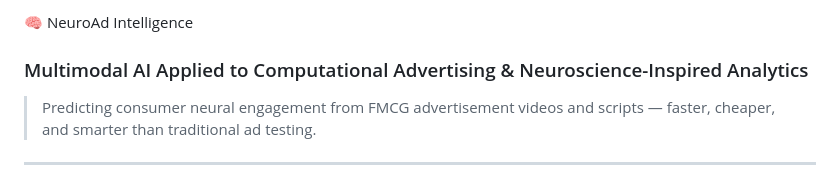
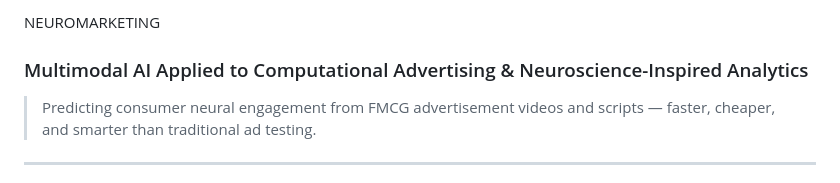
Before and after one commit to souricebunny/NeuroMarketing, a Markdown page: readme.md, the part around the change. Drawn GitHub-style.

```diff
--- a/readme.md
+++ b/readme.md
@@ -1,4 +1,4 @@
-🧠 NeuroAd Intelligence
+NEUROMARKETING
 ### Multimodal AI Applied to Computational Advertising & Neuroscience-Inspired Analytics
 
 > Predicting consumer neural engagement from FMCG advertisement videos and scripts — faster, cheaper, and smarter than traditional ad testing.
```
